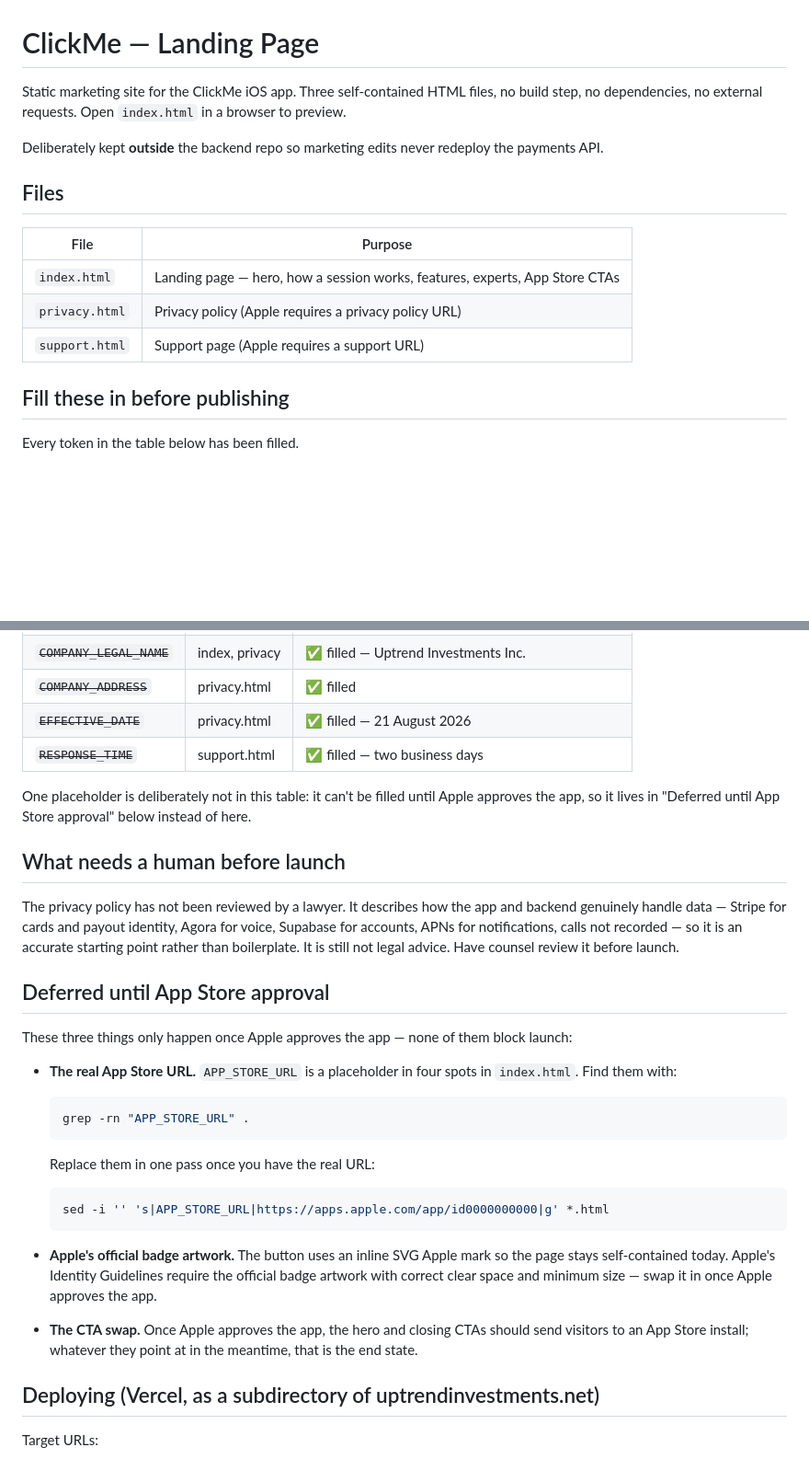
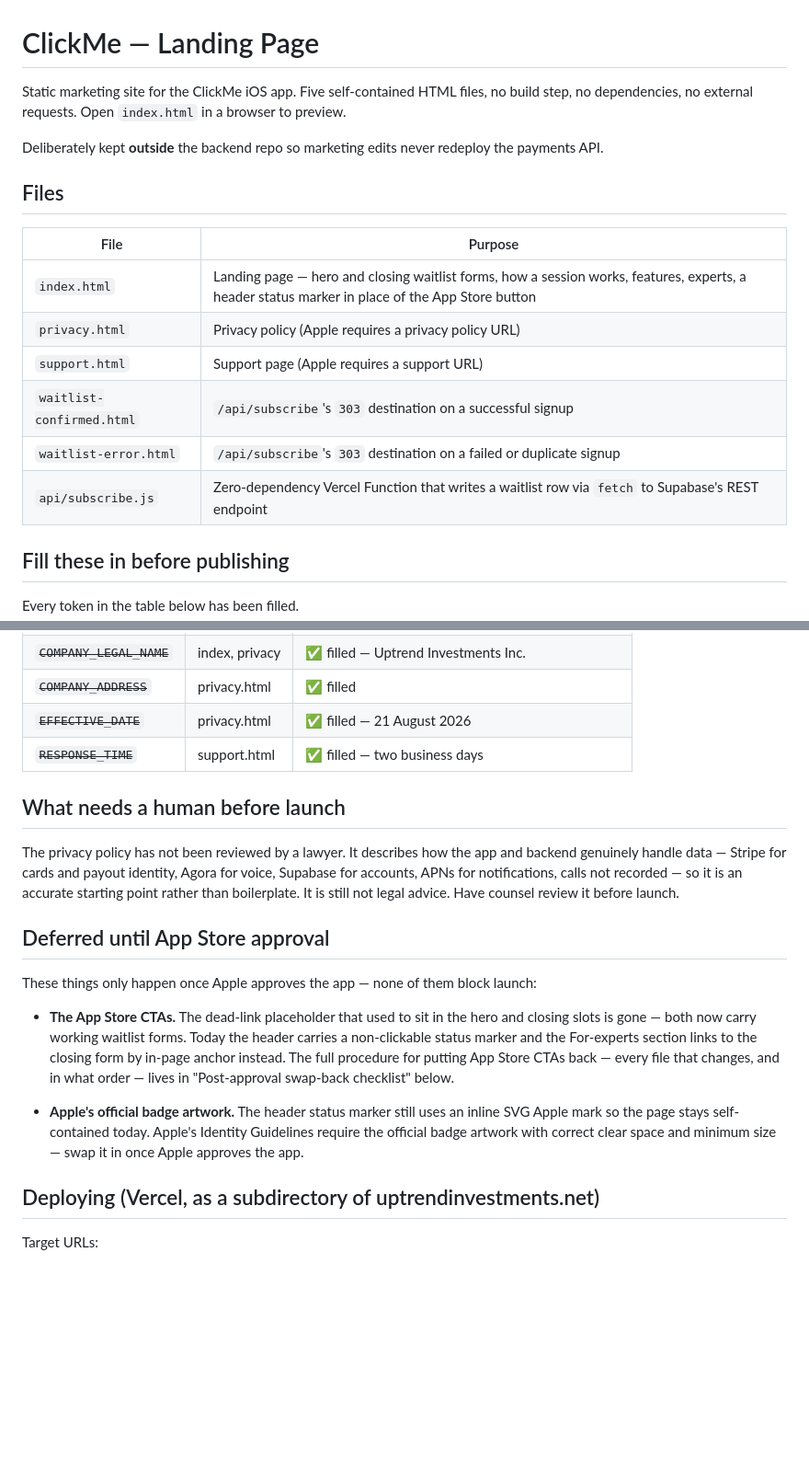
Before and after one commit to mercforhire/ClickMe2026-landing-site, a Markdown page: README.md, 2 parts joined by grey strips. Shown at 92% size. Rendered like a GitHub page; blank space fills up the shorter version.

Commit message:
docs(05-03): reconcile README prose that plan 05-01 made false
- Correct HTML file count from three to five
- Add Files table rows for both outcome pages and api/subscribe.js
- Rewrite index.html row: waitlist forms, not App Store CTAs
- Remove the 'one placeholder deliberately not in this table' sentence
- Delete the APP_STORE_URL grep/sed recipes (zero placeholders remain)
- Rewrite 'Deferred until App Store approval' to point at the new
  swap-back checklist instead of describing a dead recipe
- Correct the Apple badge bullet: status marker, not a button

````diff
--- a/README.md
+++ b/README.md
@@ -1,6 +1,6 @@
 # ClickMe — Landing Page
 
-Static marketing site for the ClickMe iOS app. Three self-contained HTML files,
+Static marketing site for the ClickMe iOS app. Five self-contained HTML files,
 no build step, no dependencies, no external requests. Open `index.html` in a
 browser to preview.
 
@@ -11,9 +11,12 @@ the payments API.
 
 | File | Purpose |
 |---|---|
-| `index.html` | Landing page — hero, how a session works, features, experts, App Store CTAs |
+| `index.html` | Landing page — hero and closing waitlist forms, how a session works, features, experts, a header status marker in place of the App Store button |
 | `privacy.html` | Privacy policy (Apple requires a privacy policy URL) |
 | `support.html` | Support page (Apple requires a support URL) |
+| `waitlist-confirmed.html` | `/api/subscribe`'s `303` destination on a successful signup |
+| `waitlist-error.html` | `/api/subscribe`'s `303` destination on a failed or duplicate signup |
+| `api/subscribe.js` | Zero-dependency Vercel Function that writes a waitlist row via `fetch` to Supabase's REST endpoint |
 
 ## Fill these in before publishing
 
@@ -27,10 +30,6 @@ Every token in the table below has been filled.
 | ~~`EFFECTIVE_DATE`~~ | privacy.html | ✅ filled — 21 August 2026 |
 | ~~`RESPONSE_TIME`~~ | support.html | ✅ filled — two business days |
 
-One placeholder is deliberately not in this table: it can't be filled until
-Apple approves the app, so it lives in "Deferred until App Store approval"
-below instead of here.
-
 ## What needs a human before launch
 
 The privacy policy has not been reviewed by a lawyer. It describes how the
@@ -41,30 +40,21 @@ still not legal advice. Have counsel review it before launch.
 
 ## Deferred until App Store approval
 
-These three things only happen once Apple approves the app — none of them
+These things only happen once Apple approves the app — none of them
 block launch:
 
-- **The real App Store URL.** `APP_STORE_URL` is a placeholder in four spots
-  in `index.html`. Find them with:
+- **The App Store CTAs.** The dead-link placeholder that used to sit in the
+  hero and closing slots is gone — both now carry working waitlist forms.
+  Today the header carries a non-clickable status marker and the
+  For-experts section links to the closing form by in-page anchor instead.
+  The full procedure for putting App Store CTAs back — every file that
+  changes, and in what order — lives in
+  "Post-approval swap-back checklist" below.
 
-  ```sh
-  grep -rn "APP_STORE_URL" .
-  ```
-
-  Replace them in one pass once you have the real URL:
-
-  ```sh
-  sed -i '' 's|APP_STORE_URL|https://apps.apple.com/app/id0000000000|g' *.html
-  ```
-
-- **Apple's official badge artwork.** The button uses an inline SVG Apple mark
-  so the page stays self-contained today. Apple's Identity Guidelines require
-  the official badge artwork with correct clear space and minimum size — swap
-  it in once Apple approves the app.
-
-- **The CTA swap.** Once Apple approves the app, the hero and closing CTAs
-  should send visitors to an App Store install; whatever they point at in the
-  meantime, that is the end state.
+- **Apple's official badge artwork.** The header status marker still uses an
+  inline SVG Apple mark so the page stays self-contained today. Apple's
+  Identity Guidelines require the official badge artwork with correct clear
+  space and minimum size — swap it in once Apple approves the app.
 
 ## Deploying (Vercel, as a subdirectory of uptrendinvestments.net)
 
````
